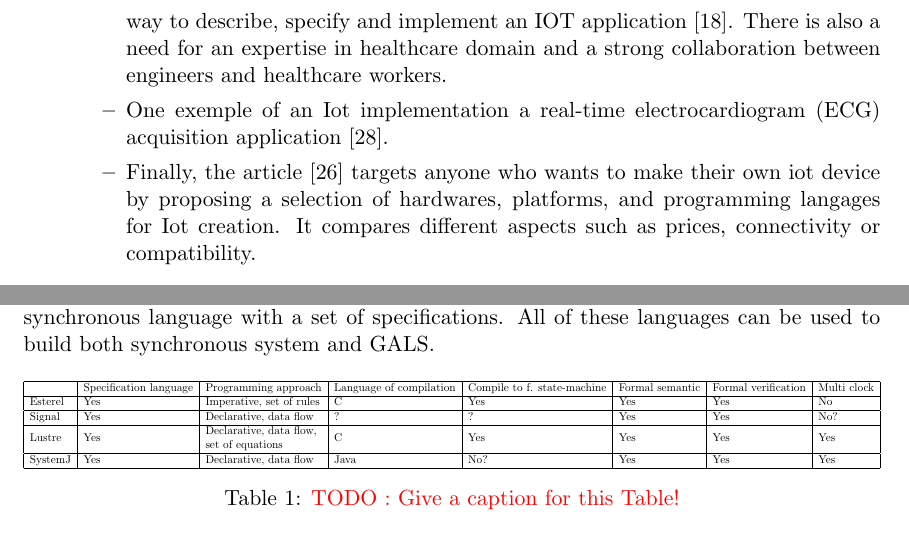
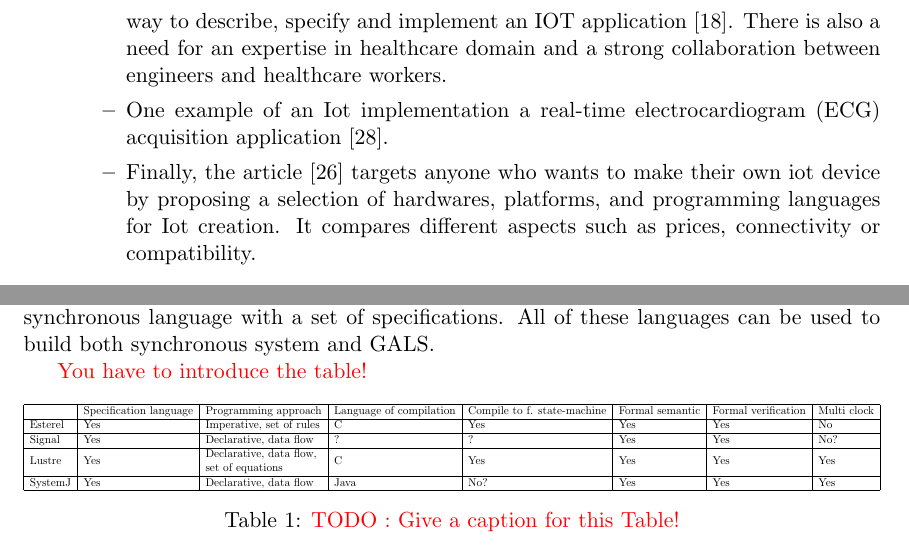
Before and after one commit to omeriem/3AInternship2022-2023, a LaTeX document (Report/main.tex, which reads Report/background.tex): two parts of pages 4 and 7 of 18, joined at a grey line, cut so that both start at the same text. Compiled offline with pdfLaTeX.

Commit message:
Update background.tex

```diff
--- a/Report/background.tex
+++ b/Report/background.tex
@@ -55,11 +55,11 @@ The different notions of models in AI and MDE also brings some difficulty in int
         formalizing the way to describe, specify and implement an IOT application \cite{buildingIot}.
         There is also a need for an expertise in healthcare domain and
         a strong collaboration between engineers and healthcare workers.
-        \item One exemple of an Iot implementation a real-time
+        \item One example of an Iot implementation a real-time
         electrocardiogram (ECG) acquisition application \cite{ecgIot}.
         \item Finally, the article \cite{yourOwnIot} targets anyone
         who wants to make their own iot device by proposing a selection of
-        hardwares, platforms, and programming langages for Iot creation.
+        hardwares, platforms, and programming languages for Iot creation.
         It compares different aspects such as prices, connectivity or compatibility.
       \end{itemize}
   \end{itemize}
@@ -129,6 +129,8 @@ The arrival time of events may be different, and the computation needs time. The
 \smallskip
 \noindent{{\textbf{Comparison between synchronous languages.}}
 The following table compare each synchronous language with a set of specifications. All of these languages can be used to build both synchronous system and GALS.
+
+{\color{red} You have to introduce the table!}
 
 \begin{table}[H]
 \begin{adjustbox}{width=\columnwidth,center}
```
Also changed, not shown: Report/background.tex (4 more changed lines).
